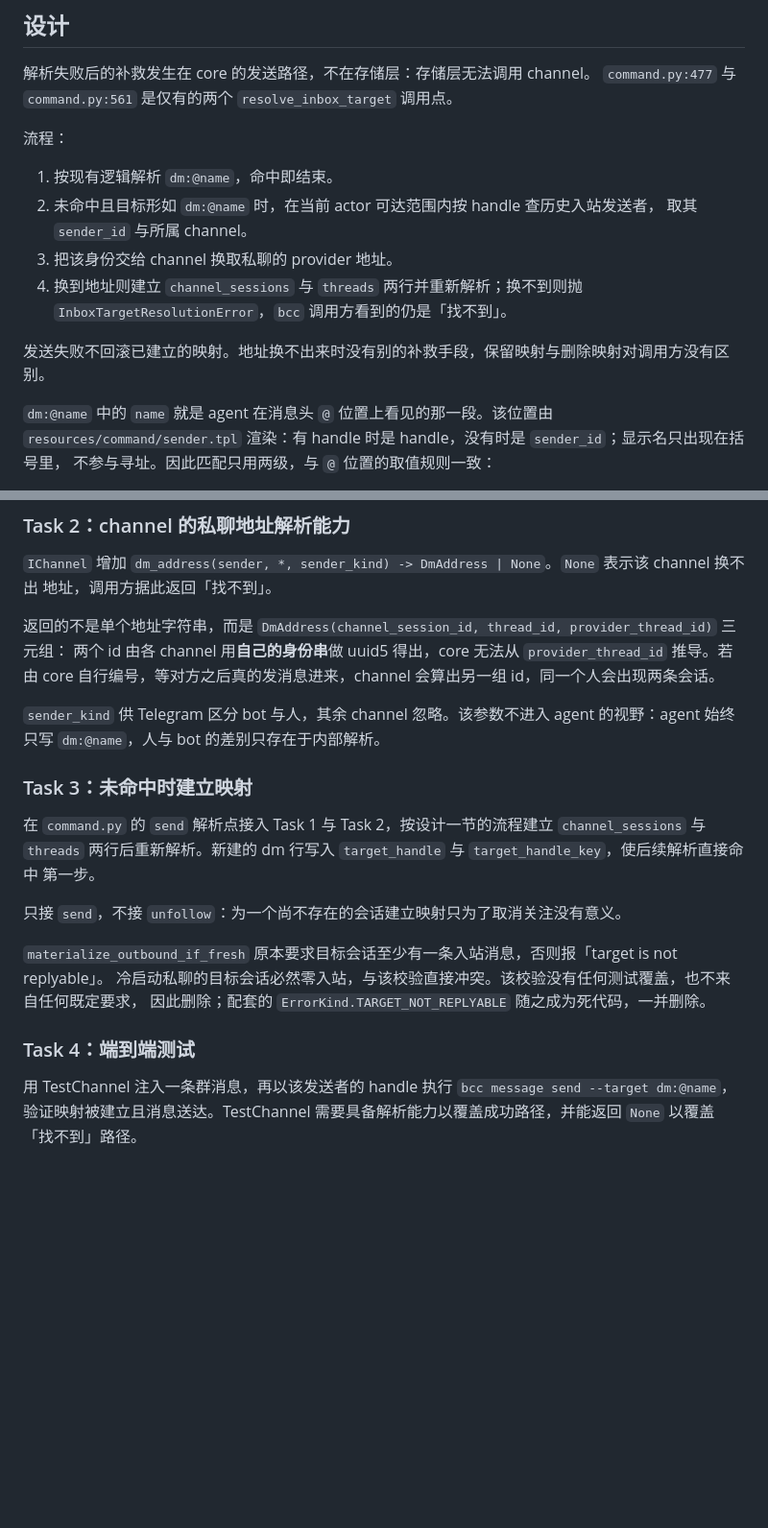
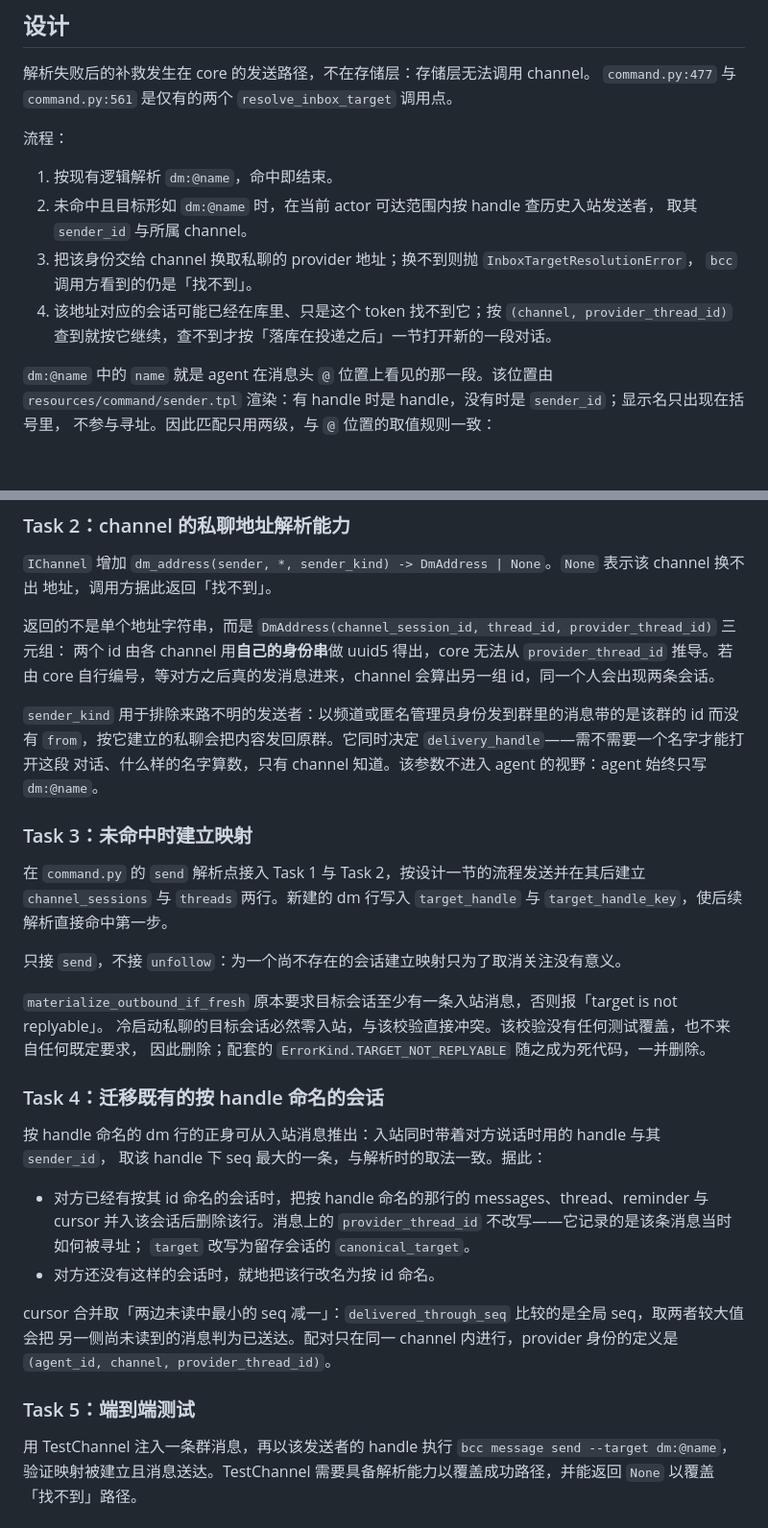
Before and after one commit to yuchanns/bazaar-compute-node, a Markdown page: plans/2026-09-05-dm-address-resolution.md, 2 parts joined by grey strips. Shown at 96% size. Drawn GitHub-style; blank space fills up the shorter version.

```diff
--- a/plans/2026-09-05-dm-address-resolution.md
+++ b/plans/2026-09-05-dm-address-resolution.md
@@ -49,11 +49,10 @@
 1. 按现有逻辑解析 `dm:@name`，命中即结束。
 2. 未命中且目标形如 `dm:@name` 时，在当前 actor 可达范围内按 handle 查历史入站发送者，
    取其 `sender_id` 与所属 channel。
-3. 把该身份交给 channel 换取私聊的 provider 地址。
-4. 换到地址则建立 `channel_sessions` 与 `threads` 两行并重新解析；换不到则抛
-   `InboxTargetResolutionError`，`bcc` 调用方看到的仍是「找不到」。
-
-发送失败不回滚已建立的映射。地址换不出来时没有别的补救手段，保留映射与删除映射对调用方没有区别。
+3. 把该身份交给 channel 换取私聊的 provider 地址；换不到则抛 `InboxTargetResolutionError`，
+   `bcc` 调用方看到的仍是「找不到」。
+4. 该地址对应的会话可能已经在库里、只是这个 token 找不到它；按 `(channel, provider_thread_id)`
+   查到就按它继续，查不到才按「落库在投递之后」一节打开新的一段对话。
 
 `dm:@name` 中的 `name` 就是 agent 在消息头 `@` 位置上看见的那一段。该位置由
 `resources/command/sender.tpl` 渲染：有 handle 时是 handle，没有时是 `sender_id`；显示名只出现在括号里，
@@ -98,14 +132,15 @@
 两个 id 由各 channel 用**自己的身份串**做 uuid5 得出，core 无法从 `provider_thread_id` 推导。若由 core
 自行编号，等对方之后真的发消息进来，channel 会算出另一组 id，同一个人会出现两条会话。
 
-`sender_kind` 供 Telegram 区分 bot 与人，其余 channel 忽略。该参数不进入 agent 的视野：agent 始终只写
-`dm:@name`，人与 bot 的差别只存在于内部解析。
+`sender_kind` 用于排除来路不明的发送者：以频道或匿名管理员身份发到群里的消息带的是该群的 id 而没有
+`from`，按它建立的私聊会把内容发回原群。它同时决定 `delivery_handle`——需不需要一个名字才能打开这段
+对话、什么样的名字算数，只有 channel 知道。该参数不进入 agent 的视野：agent 始终只写 `dm:@name`。
 
 ### Task 3：未命中时建立映射
 
-在 `command.py` 的 `send` 解析点接入 Task 1 与 Task 2，按设计一节的流程建立 `channel_sessions` 与
-`threads` 两行后重新解析。新建的 dm 行写入 `target_handle` 与 `target_handle_key`，使后续解析直接命中
-第一步。
+在 `command.py` 的 `send` 解析点接入 Task 1 与 Task 2，按设计一节的流程发送并在其后建立
+`channel_sessions` 与 `threads` 两行。新建的 dm 行写入 `target_handle` 与 `target_handle_key`，使后续
+解析直接命中第一步。
 
 只接 `send`，不接 `unfollow`：为一个尚不存在的会话建立映射只为了取消关注没有意义。
 
@@ -113,7 +148,21 @@
 冷启动私聊的目标会话必然零入站，与该校验直接冲突。该校验没有任何测试覆盖，也不来自任何既定要求，
 因此删除；配套的 `ErrorKind.TARGET_NOT_REPLYABLE` 随之成为死代码，一并删除。
 
-### Task 4：端到端测试
+### Task 4：迁移既有的按 handle 命名的会话
+
+按 handle 命名的 dm 行的正身可从入站消息推出：入站同时带着对方说话时用的 handle 与其 `sender_id`，
+取该 handle 下 seq 最大的一条，与解析时的取法一致。据此：
+
+- 对方已经有按其 id 命名的会话时，把按 handle 命名的那行的 messages、thread、reminder 与 cursor
+  并入该会话后删除该行。消息上的 `provider_thread_id` 不改写——它记录的是该条消息当时如何被寻址；
+  `target` 改写为留存会话的 `canonical_target`。
+- 对方还没有这样的会话时，就地把该行改名为按 id 命名。
+
+cursor 合并取「两边未读中最小的 seq 减一」：`delivered_through_seq` 比较的是全局 seq，取两者较大值会把
+另一侧尚未读到的消息判为已送达。配对只在同一 channel 内进行，provider 身份的定义是
+`(agent_id, channel, provider_thread_id)`。
+
+### Task 5：端到端测试
 
 用 TestChannel 注入一条群消息，再以该发送者的 handle 执行 `bcc message send --target dm:@name`，
 验证映射被建立且消息送达。TestChannel 需要具备解析能力以覆盖成功路径，并能返回 `None` 以覆盖「找不到」路径。
```
Also changed, not shown: other parts of plans/2026-09-05-dm-address-resolution.md (+42 -7 lines).
